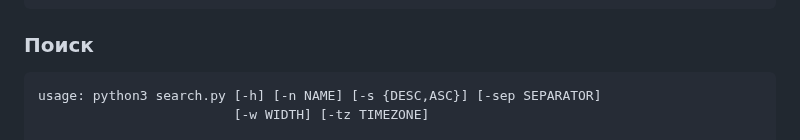
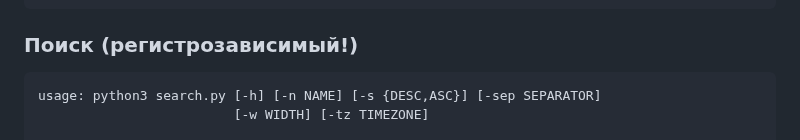
Before and after one commit to b15eecdd-94d1-493a-af46-d07a236a767a/OfflineChronicle, a Markdown page: README.md, the part around the change. Rendered like a GitHub page.

````diff
--- a/README.md
+++ b/README.md
@@ -65,7 +65,7 @@ options:
   -w WIDTH, --width WIDTH
                         Максимальная ширина строки (default: 40)
 ```
-### Поиск
+### Поиск (регистрозависимый!)
 ```
 usage: python3 search.py [-h] [-n NAME] [-s {DESC,ASC}] [-sep SEPARATOR]
                          [-w WIDTH] [-tz TIMEZONE]
````
